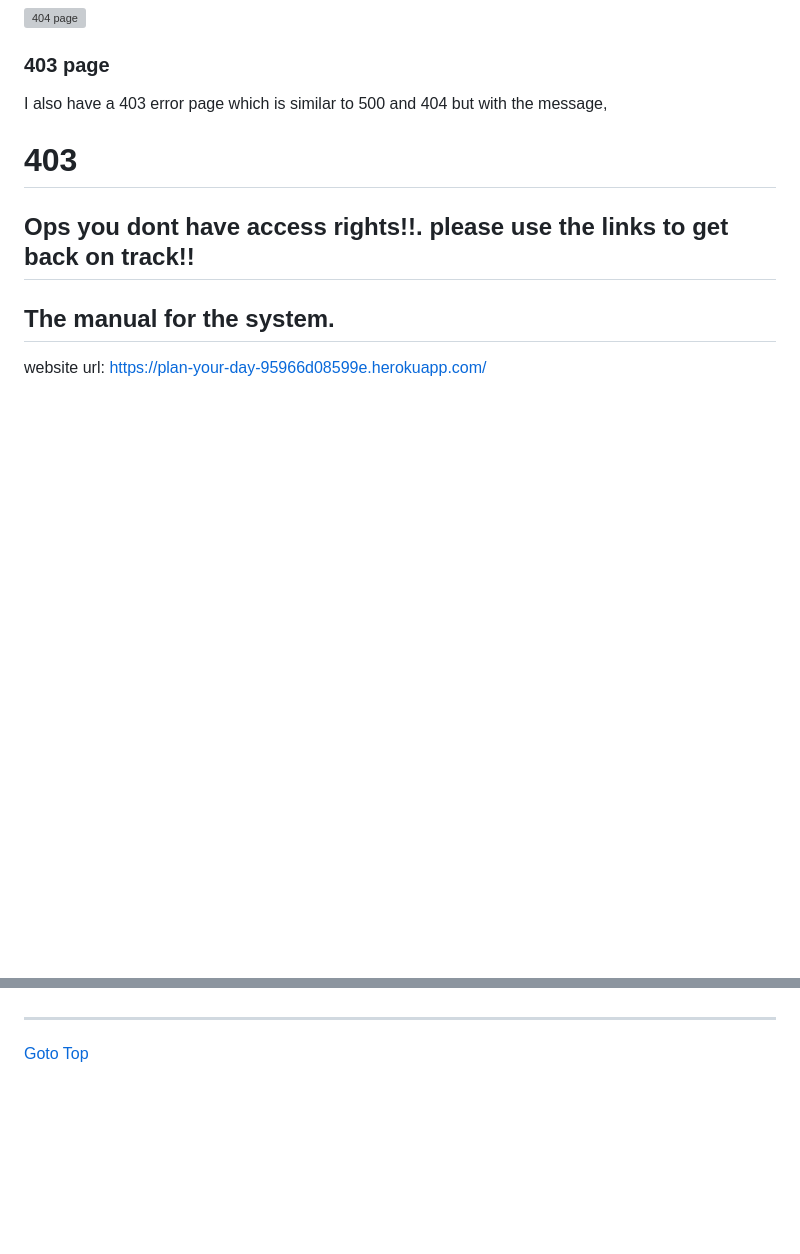
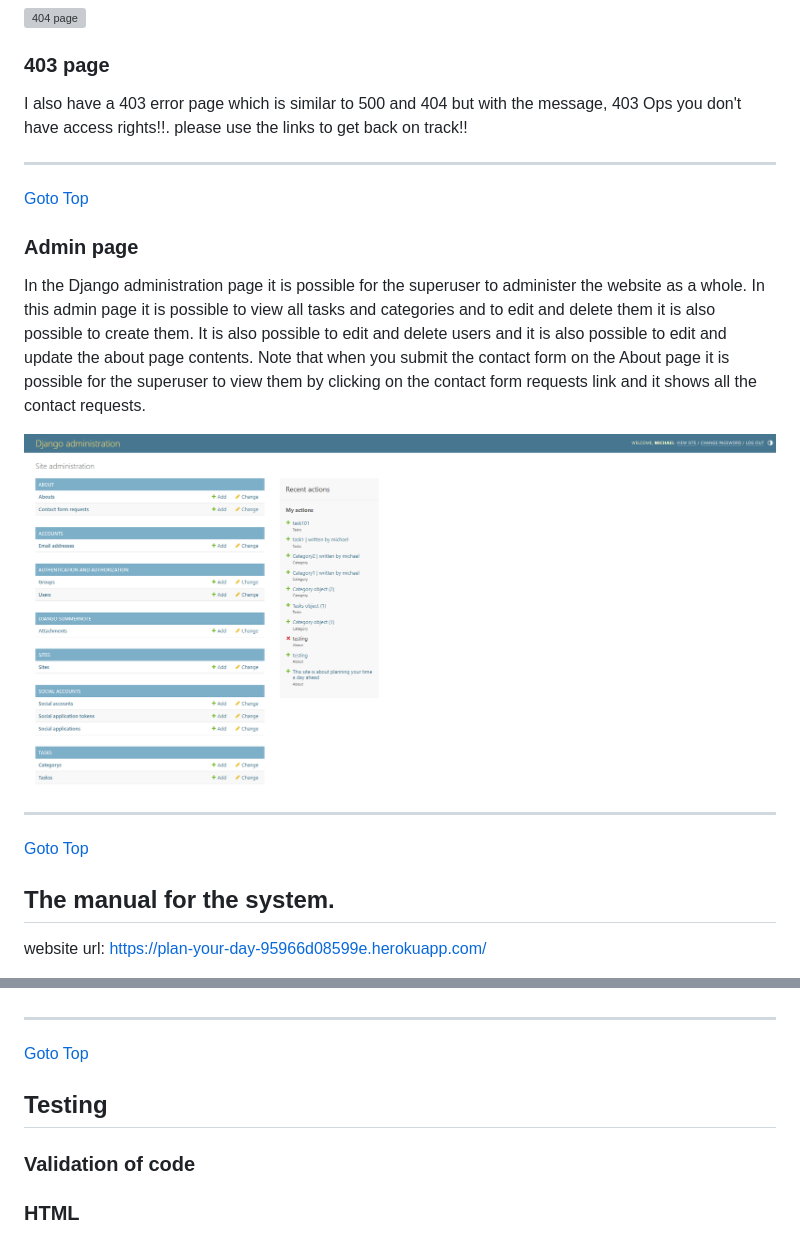
Before and after one commit to michaelcloran/plan-your-day, a Markdown page: README.md, 2 parts joined by grey strips. GitHub-like rendering; pictures changed too: images/images_docs/admin_page.png (added); blank space fills up the shorter version; grey boxes are pictures that could not be loaded.

```diff
--- a/README.md
+++ b/README.md
@@ -485,8 +485,22 @@ The Footer is just to show a CopyRight notice and social media.
 
 ### 403 page
 
-I also have a 403 error page which is similar to 500 and 404 but with the message, <h1>403</h1>
-        <h2>Ops you dont have access rights!!. please use the links to get back on track!!</h2>
+I also have a 403 error page which is similar to 500 and 404 but with the message, 403
+        Ops you don't have access rights!!. please use the links to get back on track!!
+
+<hr>
+
+[Goto Top](#welcome)
+
+### Admin page
+
+In the Django administration page it is possible for the superuser to administer the website as a whole. In this admin page it is possible to view all tasks and categories and to edit and delete them it is also possible to create them. It is also possible to edit and delete users and it is also possible to edit and update the about page contents. Note that when you submit the contact form on the About page it is possible for the superuser to view them by clicking on the contact form requests link and it shows all the contact requests.
+
+![Admin page](images/images_docs/admin_page.png)
+
+<hr>
+
+[Goto Top](#welcome)
 
 ## The manual for the system.
  website url: https://plan-your-day-95966d08599e.herokuapp.com/
@@ -670,3 +684,9 @@ Note that the finished tasks show up on view by date and do not show up on the h
 <hr>
 
 [Goto Top](#welcome)
+
+## Testing
+
+### Validation of code
+
+### HTML
```
Also changed, not shown: 1 other file.
